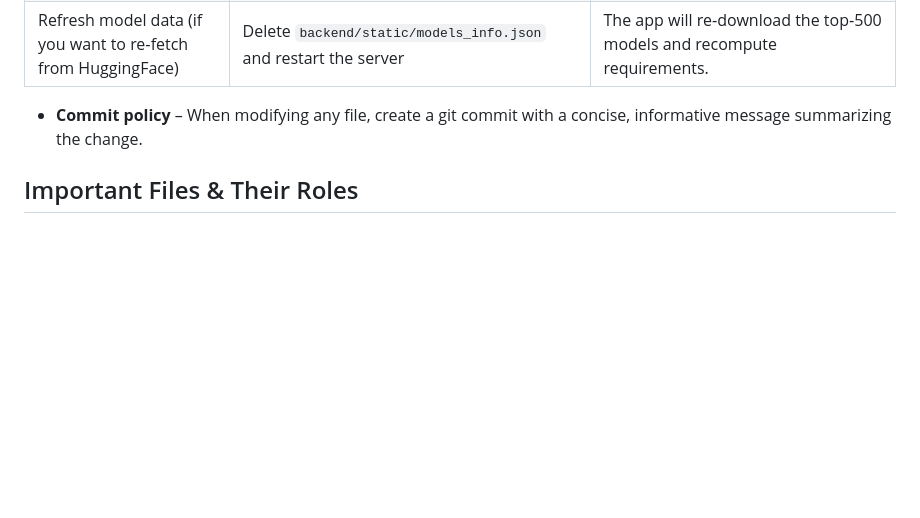
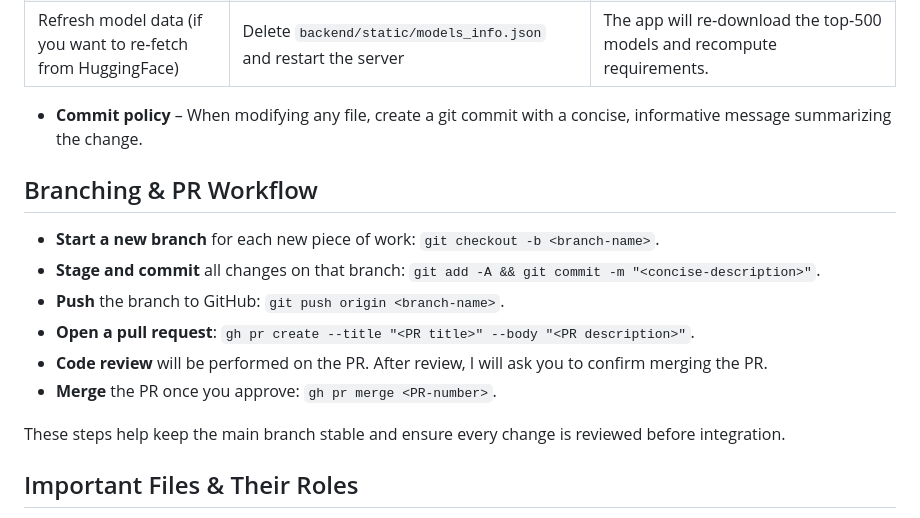
Before and after one commit to PhysicsRJB/canirunllm, a Markdown page: CLAUDE.md, the part around the change. Rendered like a GitHub page; blank space fills up the shorter version.

Commit message:
Add branching & PR workflow instructions to CLAUDE.md

```diff
--- a/CLAUDE.md
+++ b/CLAUDE.md
@@ -56,6 +56,16 @@ backend/
 
 - **Commit policy** – When modifying any file, create a git commit with a concise, informative message summarizing the change.
 
+## Branching & PR Workflow
+- **Start a new branch** for each new piece of work: `git checkout -b <branch-name>`.
+- **Stage and commit** all changes on that branch: `git add -A && git commit -m "<concise‑description>"`.
+- **Push** the branch to GitHub: `git push origin <branch-name>`.
+- **Open a pull request**: `gh pr create --title "<PR title>" --body "<PR description>"`.
+- **Code review** will be performed on the PR. After review, I will ask you to confirm merging the PR.
+- **Merge** the PR once you approve: `gh pr merge <PR‑number>`.
+
+These steps help keep the main branch stable and ensure every change is reviewed before integration.
+
 ## Important Files & Their Roles
 - **`backend/app.py`** – Core server, request handlers, hardware detection, compatibility logic.
 - **`backend/static/models_info.json`** – JSON map of model IDs → `{min_ram_gb, min_vram_gb, gpu_required}`. Generated automatically on first run.
```
